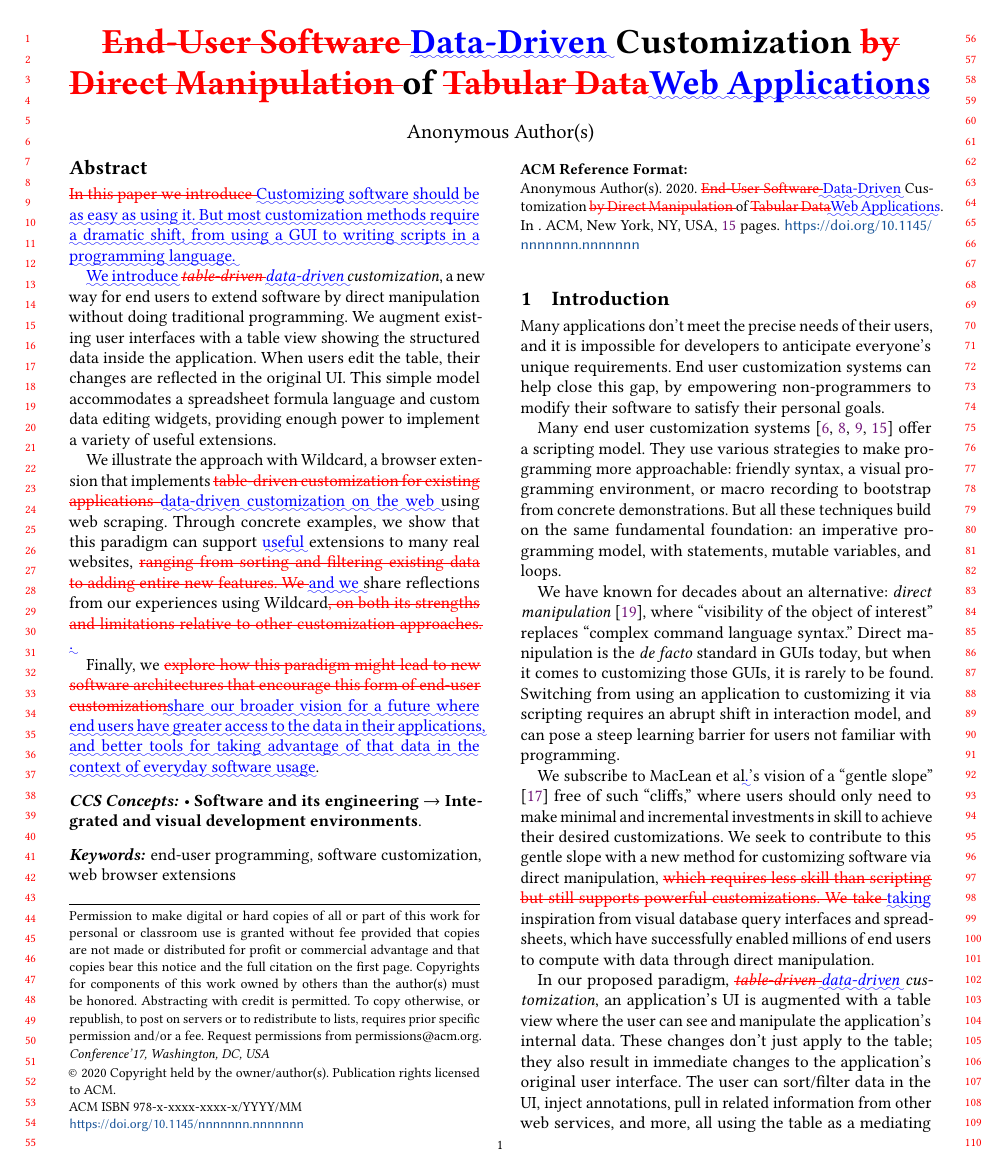
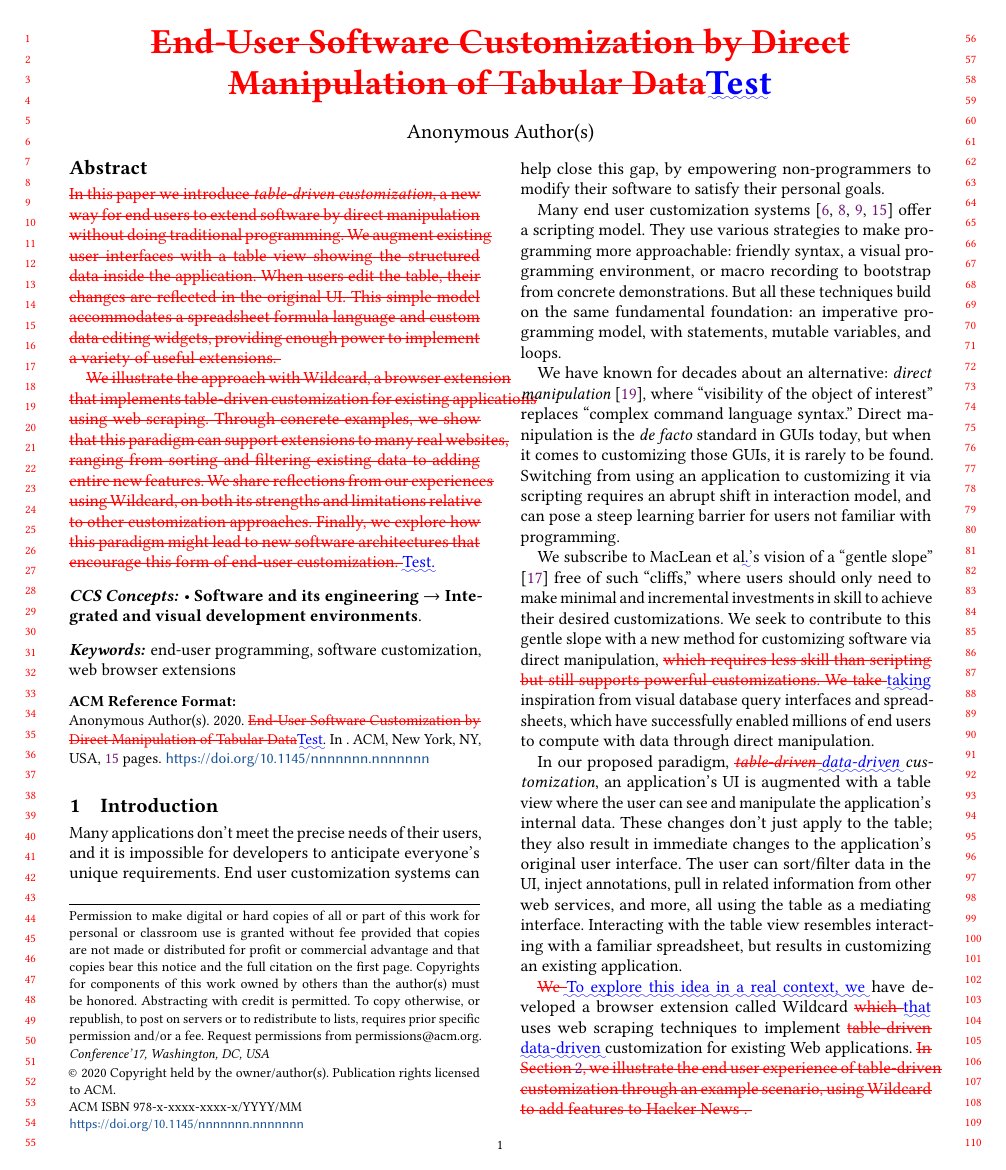
Before and after one commit to geoffreylitt/wildcard-onward-paper, a LaTeX paper (diff.tex): page 1 of 15. Compiled offline with pdfLaTeX.

Commit message:
new title and abstract

```diff
--- a/diff.tex
+++ b/diff.tex
@@ -203,35 +203,30 @@ Data}\DIFdelend \DIFaddbegin \DIFadd{Web Applications}\DIFaddend }
 %% The abstract is a short summary of the work to be presented in the
 %% article.
 \begin{abstract}
-  \DIFdelbegin \DIFdel{In this paper we introduce }\DIFdelend \DIFaddbegin \DIFadd{Customizing software should be as easy as using it. But most
-  customization methods require a dramatic shift, from using a GUI to
-  writing scripts in a programming language.
-}
-
-  \DIFadd{We introduce }\DIFaddend \emph{\DIFdelbegin \DIFdel{table-driven }\DIFdelend \DIFaddbegin \DIFadd{data-driven }\DIFaddend customization}, a new way for end users
-  to extend software by direct manipulation without doing traditional
-  programming. We augment existing user interfaces with a table view
-  showing the structured data inside the application. When users edit
-  the table, their changes are reflected in the original UI. This simple
-  model accommodates a spreadsheet formula language and custom data
-  editing widgets, providing enough power to implement a variety of
-  useful extensions.
-
-  We illustrate the approach with Wildcard, a browser extension that
-  implements \DIFdelbegin \DIFdel{table-driven customization for existing applications }\DIFdelend \DIFaddbegin \DIFadd{data-driven customization on the web }\DIFaddend using web scraping.
-  Through concrete examples, we show that this paradigm can support
-  \DIFaddbegin \DIFadd{useful }\DIFaddend extensions to many real websites, \DIFdelbegin \DIFdel{ranging from sorting and filtering existing data to adding entire new features. We }\DIFdelend \DIFaddbegin \DIFadd{and we }\DIFaddend share reflections from
-  our experiences using Wildcard\DIFdelbegin \DIFdel{, on both its strengths
-  and limitations relative to other customization approaches.
-}\DIFdelend \DIFaddbegin \DIFadd{.
-}
-
-  \DIFaddend Finally, we \DIFdelbegin \DIFdel{explore how this paradigm might lead to new software architectures
-  that encourage this form of end-user customization}\DIFdelend \DIFaddbegin \DIFadd{share our broader vision for a future where end users have
-  greater access to the data in their applications, and better tools for
-  taking advantage of that data in the context of everyday software
-  usage}\DIFaddend .
-\end{abstract}
+  \DIFdelbegin \DIFdel{In this paper we introduce }\emph{\DIFdel{table-driven customization}}%DIFAUXCMD
+\DIFdel{, a new
+  way for end users to extend software by direct manipulation without
+  doing traditional programming.
+We augment existing user interfaces
+  with a table view showing the structured data inside the application.
+  When users edit the table, their changes are reflected in the original
+  UI. This simple model accommodates a spreadsheet formula language and
+  custom data editing widgets, providing enough power to implement a
+  variety of useful extensions.
+}%DIFDELCMD <
+
+%DIFDELCMD <   %%%
+\DIFdel{We illustrate the approach with Wildcard, a browser extension that
+  implements table-driven customization for existing applications using
+  web scraping. Through concrete examples, we show that this paradigm
+  can support extensions to many real websites, ranging from sorting and
+  filtering existing data to adding entire new features. We share
+  reflections from our experiences using Wildcard, on both its strengths
+  and limitations relative to other customization approaches. Finally,
+  we explore how this paradigm might lead to new software architectures
+  that encourage this form of end-user customization.
+}\DIFdelend \DIFaddbegin \DIFadd{Test.
+}\DIFaddend \end{abstract}
 
 %%
 %% The code below is generated by the tool at http://dl.acm.org/ccs.cfm.
```
Also changed, not shown: paper.tex (+2 -24 lines), paper.pdf, diff.tex (6 more changed lines), 3 other files.
